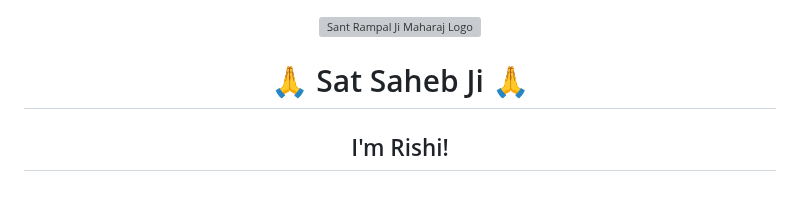
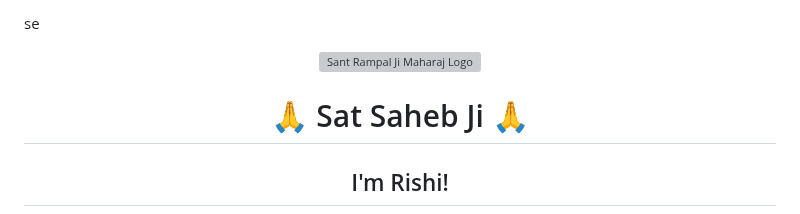
Before and after one commit to DevlopRishi/DevlopRishi, a Markdown page: README.md, the part around the change. Drawn GitHub-style; grey boxes are pictures that could not be loaded.

```diff
--- a/README.md
+++ b/README.md
@@ -1,4 +1,4 @@
-<p align="center">
+se<p align="center">
   <a href="https://www.jagatgururampalji.org/" target="_blank">
     <img src="https://www.jagatgururampalji.org/theme/alpha-v-1.0-2024/assets/img/logo.webp" alt="Sant Rampal Ji Maharaj Logo" width="150">
   </a>
```
